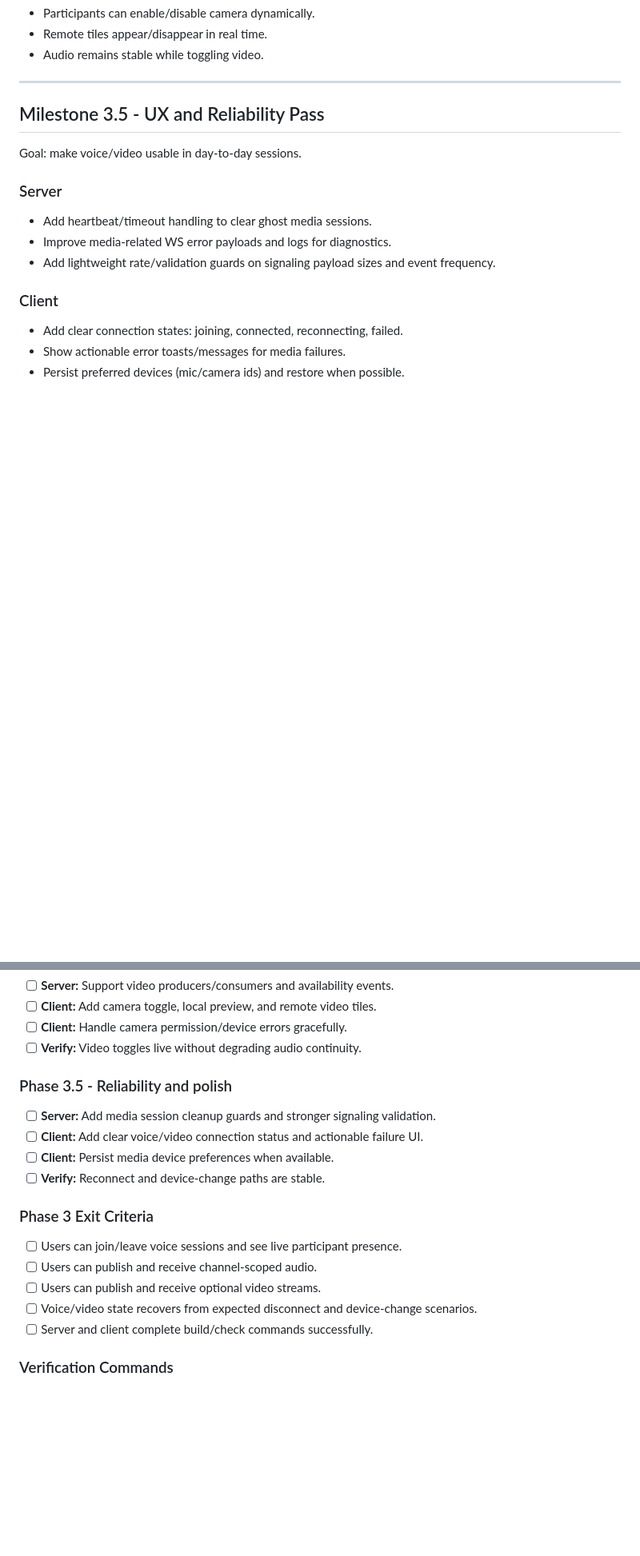
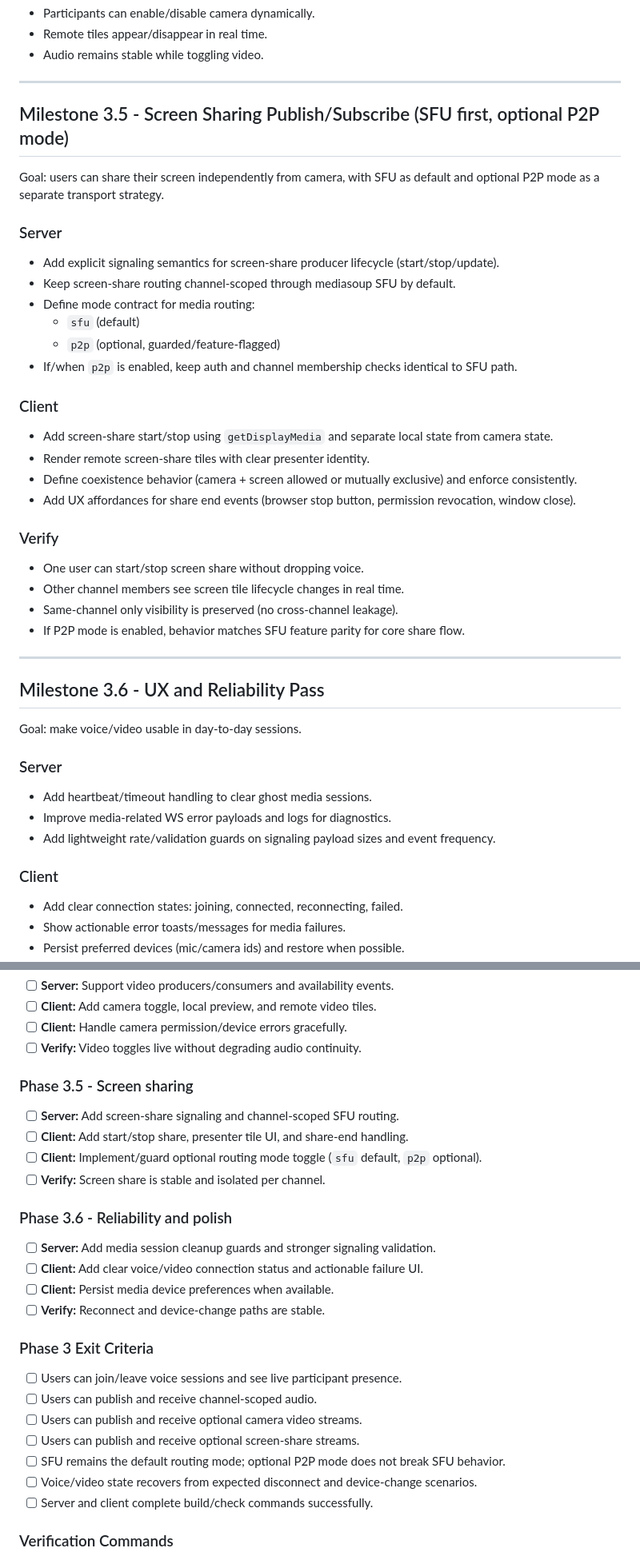
Before and after one commit to Guibibi/Fireside, a Markdown page: PHASE3_PLAN.md, 2 parts joined by grey strips. Shown at 80% size. Rendered like a GitHub page; blank space fills up the shorter version.

Commit message:
split phase 3 camera and screen-share milestones

```diff
--- a/PHASE3_PLAN.md
+++ b/PHASE3_PLAN.md
@@ -186,7 +188,36 @@ Goal: optional camera video works alongside voice.
 
 ---
 
-## Milestone 3.5 - UX and Reliability Pass
+## Milestone 3.5 - Screen Sharing Publish/Subscribe (SFU first, optional P2P mode)
+
+Goal: users can share their screen independently from camera, with SFU as default and optional P2P mode as a separate transport strategy.
+
+### Server
+
+- Add explicit signaling semantics for screen-share producer lifecycle (start/stop/update).
+- Keep screen-share routing channel-scoped through mediasoup SFU by default.
+- Define mode contract for media routing:
+  - `sfu` (default)
+  - `p2p` (optional, guarded/feature-flagged)
+- If/when `p2p` is enabled, keep auth and channel membership checks identical to SFU path.
+
+### Client
+
+- Add screen-share start/stop using `getDisplayMedia` and separate local state from camera state.
+- Render remote screen-share tiles with clear presenter identity.
+- Define coexistence behavior (camera + screen allowed or mutually exclusive) and enforce consistently.
+- Add UX affordances for share end events (browser stop button, permission revocation, window close).
+
+### Verify
+
+- One user can start/stop screen share without dropping voice.
+- Other channel members see screen tile lifecycle changes in real time.
+- Same-channel only visibility is preserved (no cross-channel leakage).
+- If P2P mode is enabled, behavior matches SFU feature parity for core share flow.
+
+---
+
+## Milestone 3.6 - UX and Reliability Pass
 
 Goal: make voice/video usable in day-to-day sessions.
 
@@ -243,7 +274,14 @@ Goal: make voice/video usable in day-to-day sessions.
 - [ ] **Client:** Handle camera permission/device errors gracefully.
 - [ ] **Verify:** Video toggles live without degrading audio continuity.
 
-### Phase 3.5 - Reliability and polish
+### Phase 3.5 - Screen sharing
+
+- [ ] **Server:** Add screen-share signaling and channel-scoped SFU routing.
+- [ ] **Client:** Add start/stop share, presenter tile UI, and share-end handling.
+- [ ] **Client:** Implement/guard optional routing mode toggle (`sfu` default, `p2p` optional).
+- [ ] **Verify:** Screen share is stable and isolated per channel.
+
+### Phase 3.6 - Reliability and polish
 
 - [ ] **Server:** Add media session cleanup guards and stronger signaling validation.
 - [ ] **Client:** Add clear voice/video connection status and actionable failure UI.
@@ -254,7 +292,9 @@ Goal: make voice/video usable in day-to-day sessions.
 
 - [ ] Users can join/leave voice sessions and see live participant presence.
 - [ ] Users can publish and receive channel-scoped audio.
-- [ ] Users can publish and receive optional video streams.
+- [ ] Users can publish and receive optional camera video streams.
+- [ ] Users can publish and receive optional screen-share streams.
+- [ ] SFU remains the default routing mode; optional P2P mode does not break SFU behavior.
 - [ ] Voice/video state recovers from expected disconnect and device-change scenarios.
 - [ ] Server and client complete build/check commands successfully.
 
```
Also changed, not shown: other parts of PHASE3_PLAN.md (+4 -2 lines).
